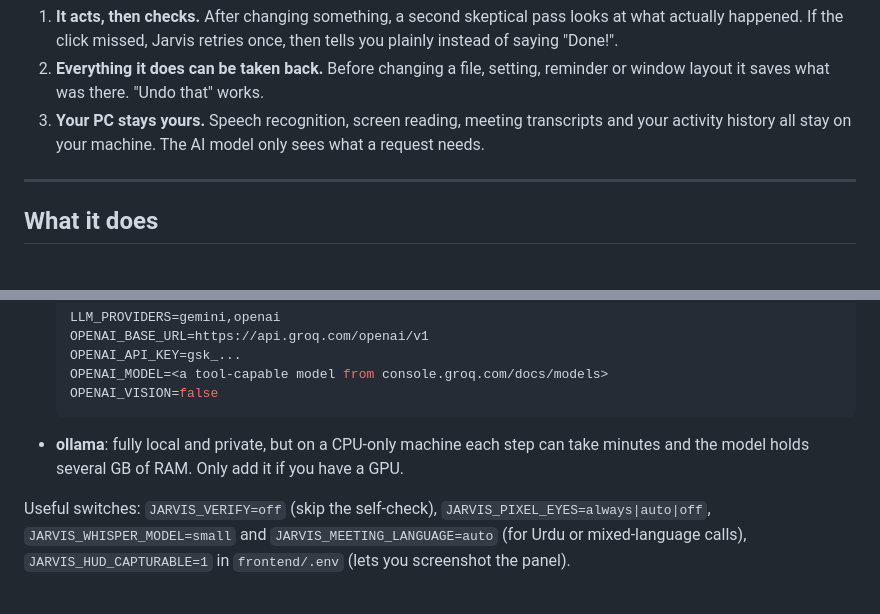
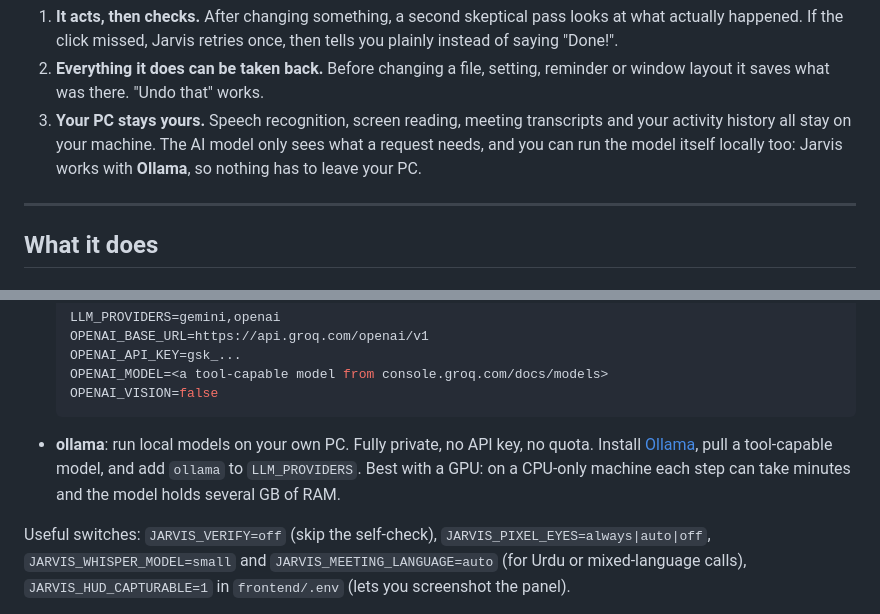
Before and after one commit to muneeb12011/jarvis-desktop-agent, a Markdown page: README.md, 2 parts joined by grey strips. Drawn GitHub-style.

Commit message:
Enhance README with Ollama model information
Updated README to clarify local model usage with Ollama

````diff
--- a/README.md
+++ b/README.md
@@ -41,7 +41,8 @@ Three ideas shape everything in it:
    reminder or window layout it saves what was there. "Undo that" works.
 3. **Your PC stays yours.** Speech recognition, screen reading, meeting
    transcripts and your activity history all stay on your machine. The AI
-   model only sees what a request needs.
+   model only sees what a request needs, and you can run the model itself
+   locally too: Jarvis works with **Ollama**, so nothing has to leave your PC.
 
 ---
 
@@ -328,9 +329,10 @@ provider is skipped automatically.
   OPENAI_MODEL=<a tool-capable model from console.groq.com/docs/models>
   OPENAI_VISION=false
   ```
-- **ollama**: fully local and private, but on a CPU-only machine each step can
-  take minutes and the model holds several GB of RAM. Only add it if you have a
-  GPU.
+- **ollama**: run local models on your own PC. Fully private, no API key, no
+  quota. Install [Ollama](https://ollama.com), pull a tool-capable model, and
+  add `ollama` to `LLM_PROVIDERS`. Best with a GPU: on a CPU-only machine each
+  step can take minutes and the model holds several GB of RAM.
 
 Useful switches: `JARVIS_VERIFY=off` (skip the self-check),
 `JARVIS_PIXEL_EYES=always|auto|off`, `JARVIS_WHISPER_MODEL=small` and
````
